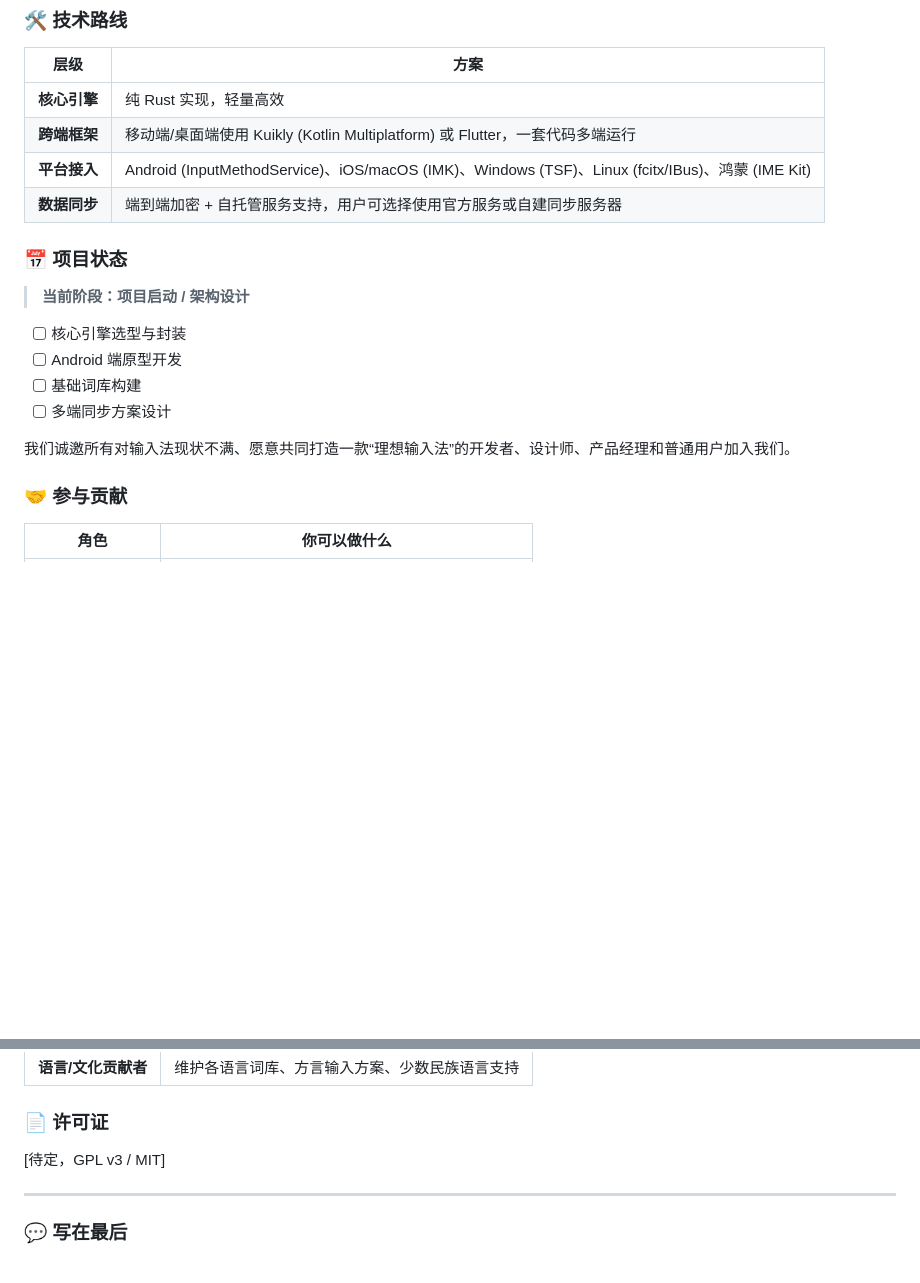
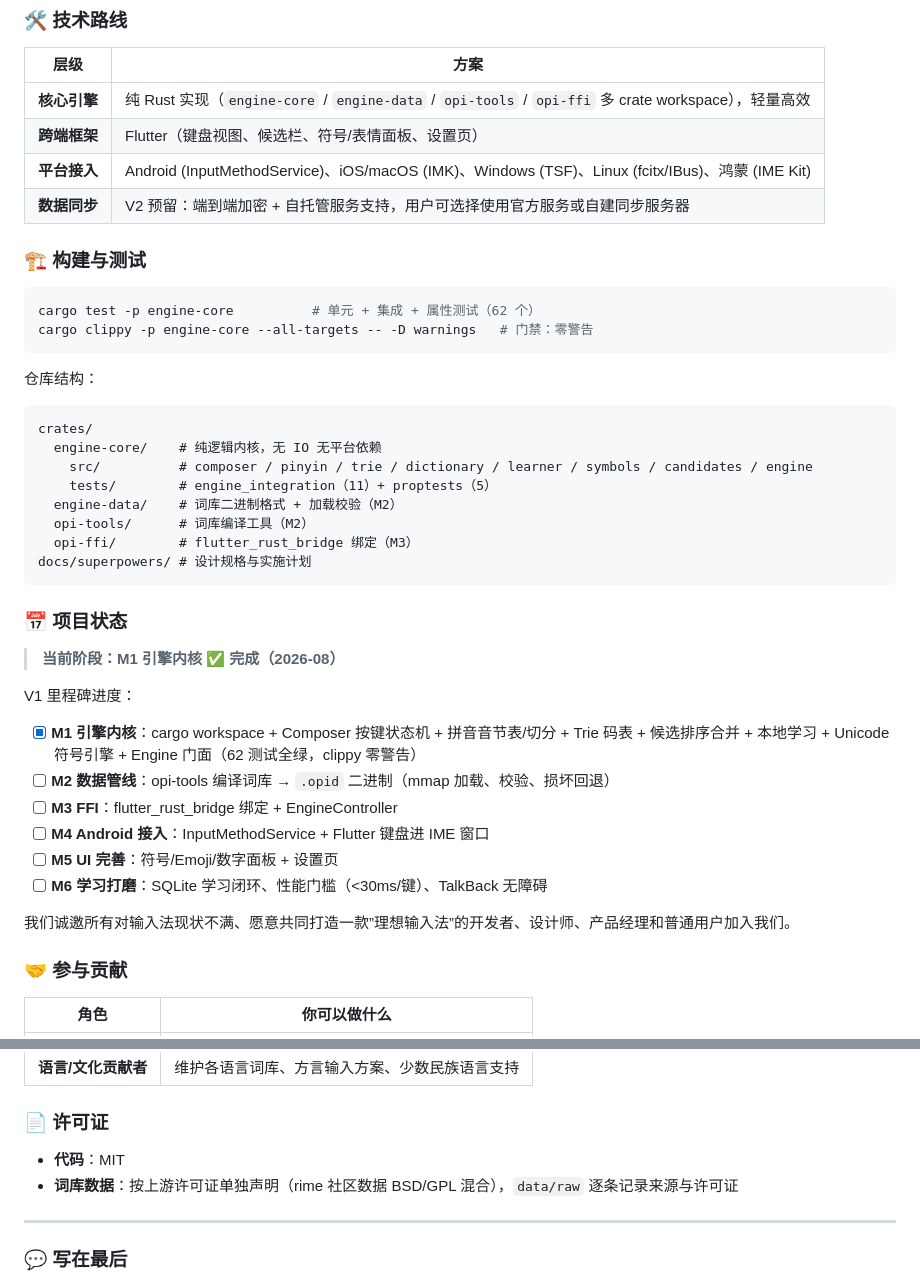
Before and after one commit to erikwang2013/opi, a Markdown page: README.md, 2 parts joined by grey strips. GitHub-like rendering; blank space fills up the shorter version.

Commit message:
docs: update README to reflect M1 completion and Flutter stack

````diff
--- a/README.md
+++ b/README.md
@@ -61,21 +61,45 @@
 
 | 层级 | 方案 |
 |---|---|
-| **核心引擎** | 纯 Rust 实现，轻量高效 |
-| **跨端框架** | 移动端/桌面端使用 Kuikly (Kotlin Multiplatform) 或 Flutter，一套代码多端运行 |
+| **核心引擎** | 纯 Rust 实现（`engine-core` / `engine-data` / `opi-tools` / `opi-ffi` 多 crate workspace），轻量高效 |
+| **跨端框架** | Flutter（键盘视图、候选栏、符号/表情面板、设置页） |
 | **平台接入** | Android (InputMethodService)、iOS/macOS (IMK)、Windows (TSF)、Linux (fcitx/IBus)、鸿蒙 (IME Kit) |
-| **数据同步** | 端到端加密 + 自托管服务支持，用户可选择使用官方服务或自建同步服务器 |
+| **数据同步** | V2 预留：端到端加密 + 自托管服务支持，用户可选择使用官方服务或自建同步服务器 |
+
+### 🏗 构建与测试
+
+```bash
+cargo test -p engine-core          # 单元 + 集成 + 属性测试（62 个）
+cargo clippy -p engine-core --all-targets -- -D warnings   # 门禁：零警告
+```
+
+仓库结构：
+
+```
+crates/
+  engine-core/    # 纯逻辑内核，无 IO 无平台依赖
+    src/          # composer / pinyin / trie / dictionary / learner / symbols / candidates / engine
+    tests/        # engine_integration（11）+ proptests（5）
+  engine-data/    # 词库二进制格式 + 加载校验（M2）
+  opi-tools/      # 词库编译工具（M2）
+  opi-ffi/        # flutter_rust_bridge 绑定（M3）
+docs/superpowers/ # 设计规格与实施计划
+```
 
 ### 📅 项目状态
 
-> **当前阶段：项目启动 / 架构设计**
+> **当前阶段：M1 引擎内核 ✅ 完成（2026-08）**
 
-- [ ] 核心引擎选型与封装
-- [ ] Android 端原型开发
-- [ ] 基础词库构建
-- [ ] 多端同步方案设计
+V1 里程碑进度：
 
-我们诚邀所有对输入法现状不满、愿意共同打造一款“理想输入法”的开发者、设计师、产品经理和普通用户加入我们。
+- [x] **M1 引擎内核**：cargo workspace + Composer 按键状态机 + 拼音音节表/切分 + Trie 码表 + 候选排序合并 + 本地学习 + Unicode 符号引擎 + Engine 门面（62 测试全绿，clippy 零警告）
+- [ ] **M2 数据管线**：opi-tools 编译词库 → `.opid` 二进制（mmap 加载、校验、损坏回退）
+- [ ] **M3 FFI**：flutter_rust_bridge 绑定 + EngineController
+- [ ] **M4 Android 接入**：InputMethodService + Flutter 键盘进 IME 窗口
+- [ ] **M5 UI 完善**：符号/Emoji/数字面板 + 设置页
+- [ ] **M6 学习打磨**：SQLite 学习闭环、性能门槛（<30ms/键）、TalkBack 无障碍
+
+我们诚邀所有对输入法现状不满、愿意共同打造一款”理想输入法”的开发者、设计师、产品经理和普通用户加入我们。
 
 ### 🤝 参与贡献
 
@@ -89,7 +113,8 @@
 
 ### 📄 许可证
 
-[待定，GPL v3 / MIT]
+- **代码**：MIT
+- **词库数据**：按上游许可证单独声明（rime 社区数据 BSD/GPL 混合），`data/raw` 逐条记录来源与许可证
 
 ---
 
````
